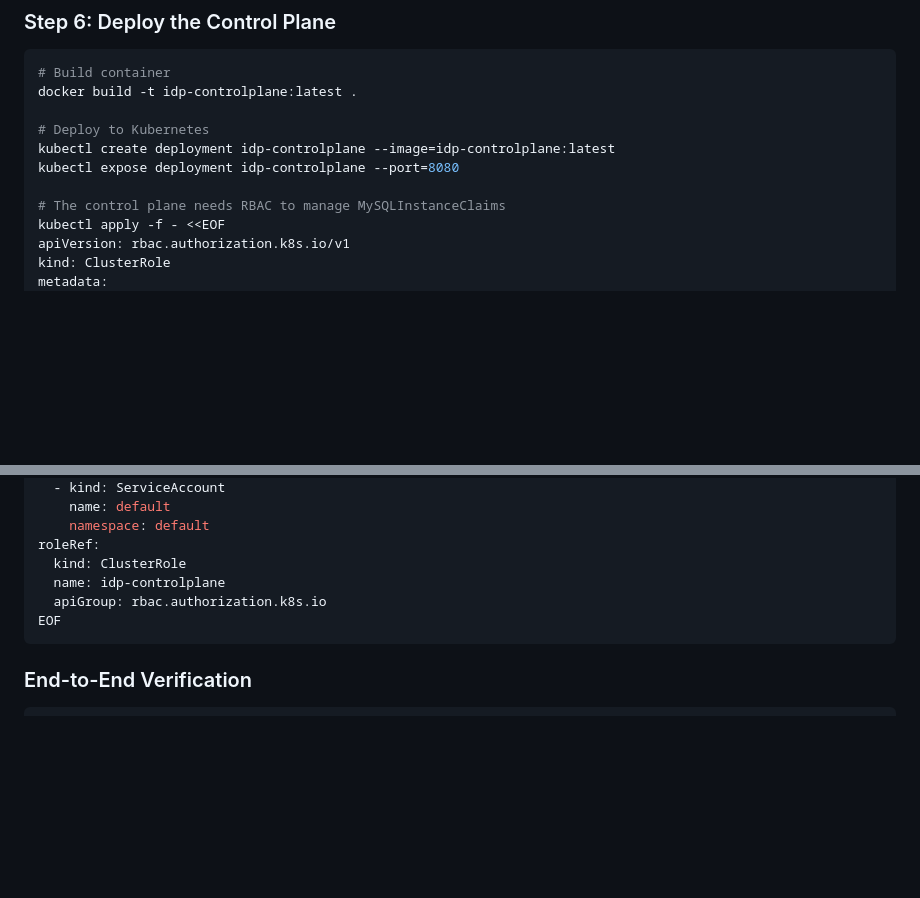
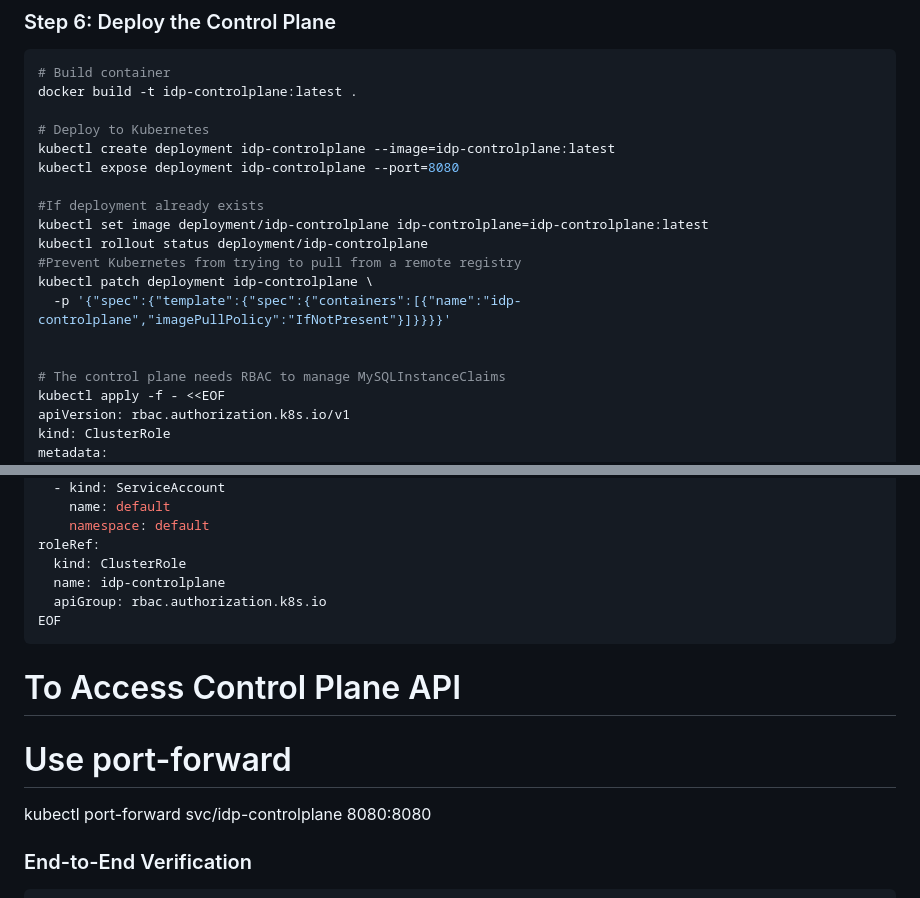
Before and after one commit to Diegoecab/idp-multicloud, a Markdown page: README.md, 2 parts joined by grey strips. GitHub-like rendering; blank space fills up the shorter version.

Commit message:
Enhance Kubernetes deployment instructions
Added instructions for updating and accessing the idp-controlplane deployment.

````diff
--- a/README.md
+++ b/README.md
@@ -1413,6 +1413,14 @@ docker build -t idp-controlplane:latest .
 kubectl create deployment idp-controlplane --image=idp-controlplane:latest
 kubectl expose deployment idp-controlplane --port=8080
 
+#If deployment already exists
+kubectl set image deployment/idp-controlplane idp-controlplane=idp-controlplane:latest
+kubectl rollout status deployment/idp-controlplane
+#Prevent Kubernetes from trying to pull from a remote registry
+kubectl patch deployment idp-controlplane \
+  -p '{"spec":{"template":{"spec":{"containers":[{"name":"idp-controlplane","imagePullPolicy":"IfNotPresent"}]}}}}'
+
+
 # The control plane needs RBAC to manage MySQLInstanceClaims
 kubectl apply -f - <<EOF
 apiVersion: rbac.authorization.k8s.io/v1
@@ -1445,6 +1453,12 @@ roleRef:
 EOF
 ```
 
+# To Access Control Plane API
+# Use port-forward
+kubectl port-forward svc/idp-controlplane 8080:8080
+
+
+
 ### End-to-End Verification
 
 ```bash
````
